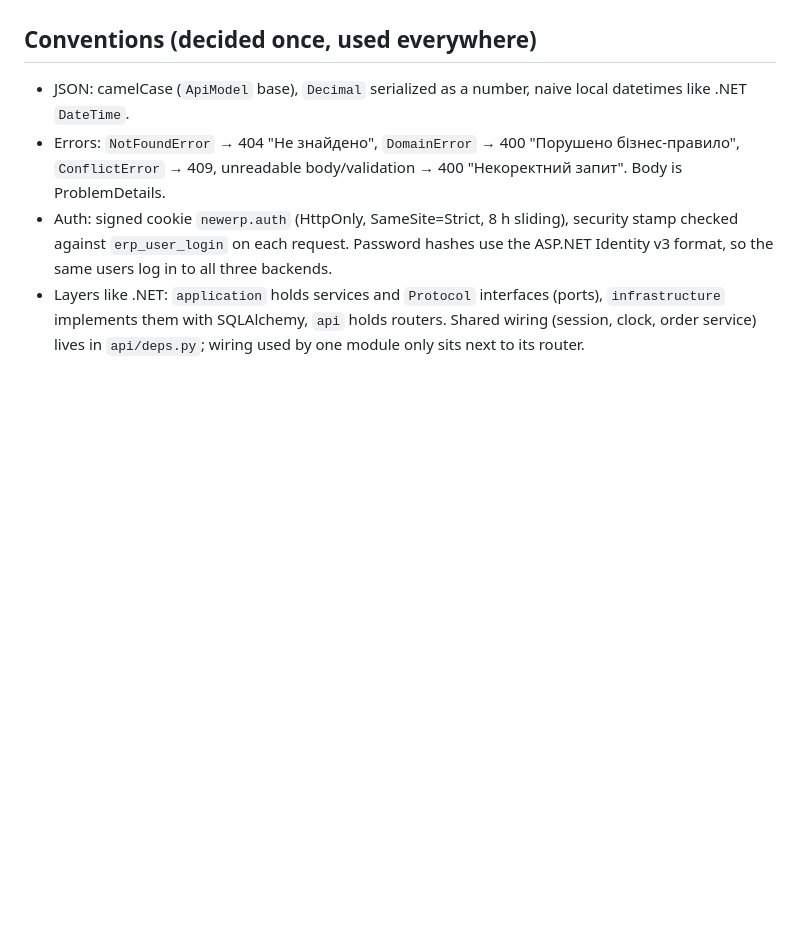
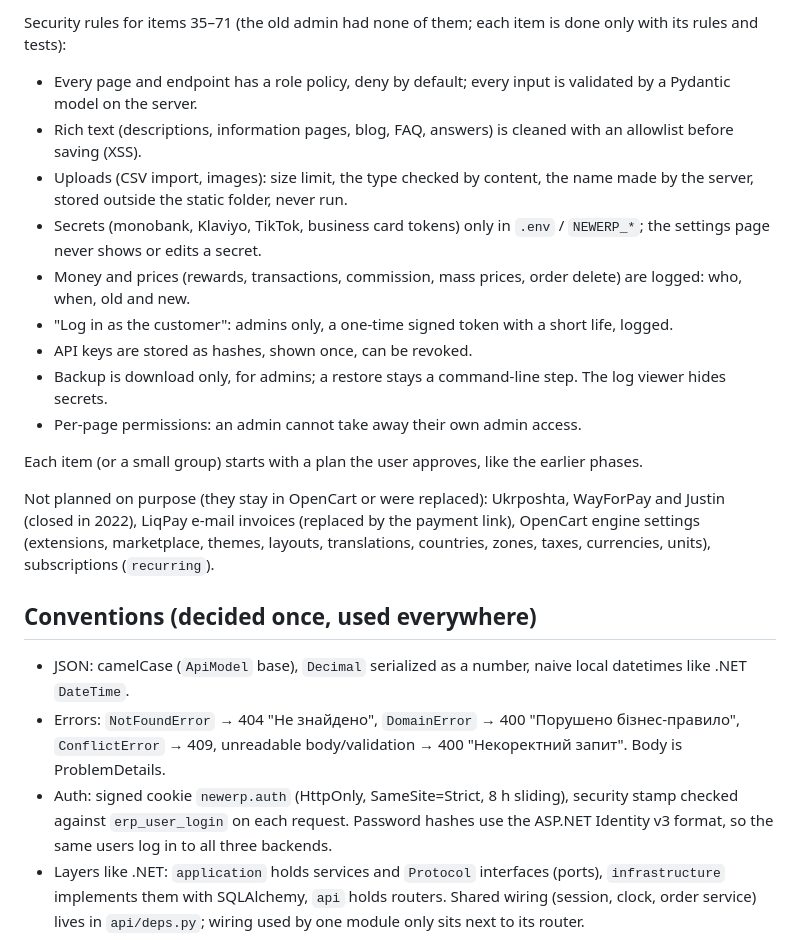
Before and after one commit to IvanKhamar/NewErpPython, a Markdown page: docs/plan.md, the part around one of its changes. Drawn GitHub-style; blank space fills up the shorter version.

```diff
--- a/docs/plan.md
+++ b/docs/plan.md
@@ -73,3 +114,22 @@ product questions, blog, reviews), customer account editing, LiqPay e-mail invoi
+Security rules for items 35–71 (the old admin had none of them; each item is done only with its rules and tests):
+
+- Every page and endpoint has a role policy, deny by default; every input is validated by a Pydantic model on the server.
+- Rich text (descriptions, information pages, blog, FAQ, answers) is cleaned with an allowlist before saving (XSS).
+- Uploads (CSV import, images): size limit, the type checked by content, the name made by the server, stored outside
+  the static folder, never run.
+- Secrets (monobank, Klaviyo, TikTok, business card tokens) only in `.env` / `NEWERP_*`; the settings page never shows
+  or edits a secret.
+- Money and prices (rewards, transactions, commission, mass prices, order delete) are logged: who, when, old and new.
+- "Log in as the customer": admins only, a one-time signed token with a short life, logged.
+- API keys are stored as hashes, shown once, can be revoked.
+- Backup is download only, for admins; a restore stays a command-line step. The log viewer hides secrets.
+- Per-page permissions: an admin cannot take away their own admin access.
+
+Each item (or a small group) starts with a plan the user approves, like the earlier phases.
+
+Not planned on purpose (they stay in OpenCart or were replaced): Ukrposhta, WayForPay and Justin (closed in 2022),
+LiqPay e-mail invoices (replaced by the payment link), OpenCart engine settings (extensions, marketplace, themes,
+layouts, translations, countries, zones, taxes, currencies, units), subscriptions (`recurring`).
 
 ## Conventions (decided once, used everywhere)
 
```
Also changed, not shown: other parts of docs/plan.md (+43 -2 lines).
